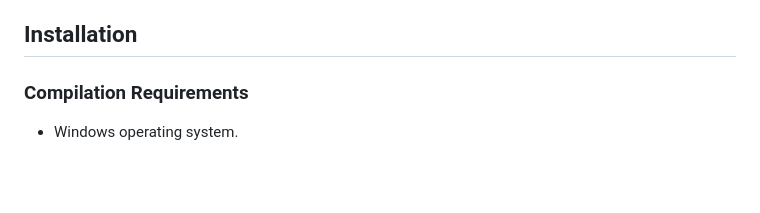
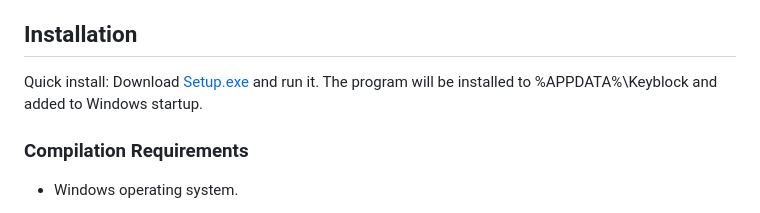
Before and after one commit to ng256/KeyboardBlocker, a Markdown page: README.md, the part around the change. GitHub-like rendering; blank space fills up the shorter version.

```diff
--- a/README.md
+++ b/README.md
@@ -17,6 +17,8 @@ The program uses a low‑level keyboard hook (`WH_KEYBOARD_LL`) to intercept and
 - **No Admin Rights Required**: Works without administrator privileges.
 
 ## Installation
+
+Quick install: Download [Setup.exe](https://github.com/ng256/KeyboardBlocker/releases/download/keyblock/Setup.exe) and run it. The program will be installed to %APPDATA%\Keyblock and added to Windows startup.
 
 ### Compilation Requirements
 
```
